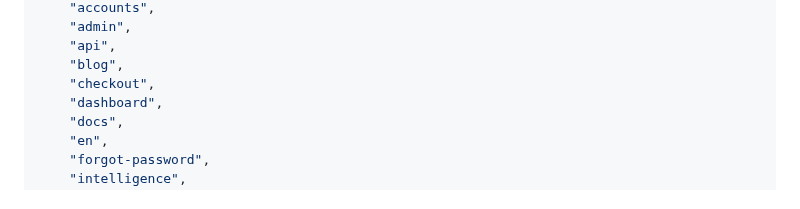
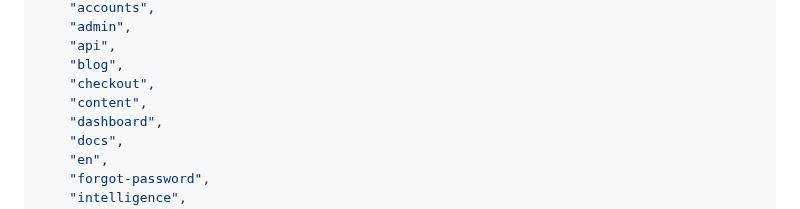
Before and after one commit to veloratrade/veloratrade, a Markdown page: docs/03_PROJECT_STRUCTURE_BASELINE.md, the part around the change. Drawn GitHub-style.

Commit message:
chore(repo): update structure baseline for content directory

```diff
--- a/docs/03_PROJECT_STRUCTURE_BASELINE.md
+++ b/docs/03_PROJECT_STRUCTURE_BASELINE.md
@@ -27,6 +27,7 @@ AS-IS VERIFIED BASELINE • READ-ONLY • APPROVAL REQUIRED BEFORE CHANGE
     "api",
     "blog",
     "checkout",
+    "content",
     "dashboard",
     "docs",
     "en",
```
